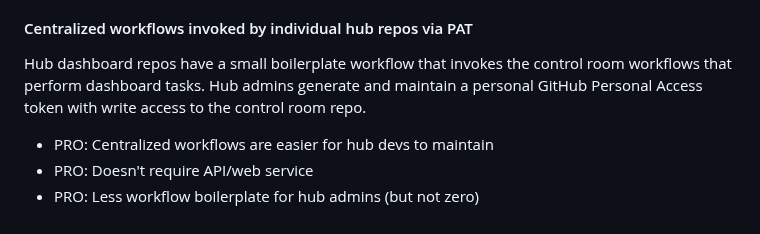
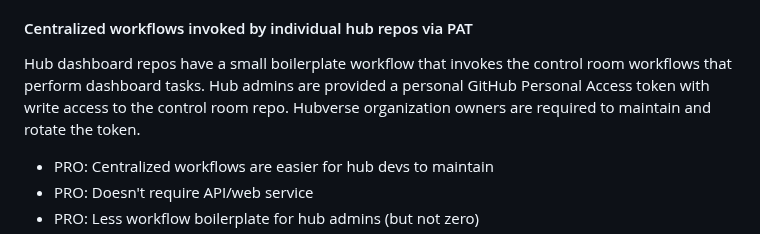
Before and after one commit to reichlab/decisions, a Markdown page: decisions/2024-12-13-rfc-hub-dashboard-orchestration.md, the part around the change. GitHub-like rendering.

Commit message:
Apply suggestions from code review

```diff
--- a/decisions/2024-12-13-rfc-hub-dashboard-orchestration.md
+++ b/decisions/2024-12-13-rfc-hub-dashboard-orchestration.md
@@ -66,8 +66,8 @@ room-type repository
 #### Centralized workflows invoked by individual hub repos via PAT
 
 Hub dashboard repos have a small boilerplate workflow that invokes the control
-room workflows that perform dashboard tasks. Hub admins generate and maintain a
-personal GitHub Personal Access token with write access to the control room repo.
+room workflows that perform dashboard tasks. Hub admins are provided a
+personal GitHub Personal Access token with write access to the control room repo. Hubverse organization owners are required to maintain and rotate the token.
 
 - PRO: Centralized workflows are easier for hub devs to maintain
 - PRO: Doesn't require API/web service
```
